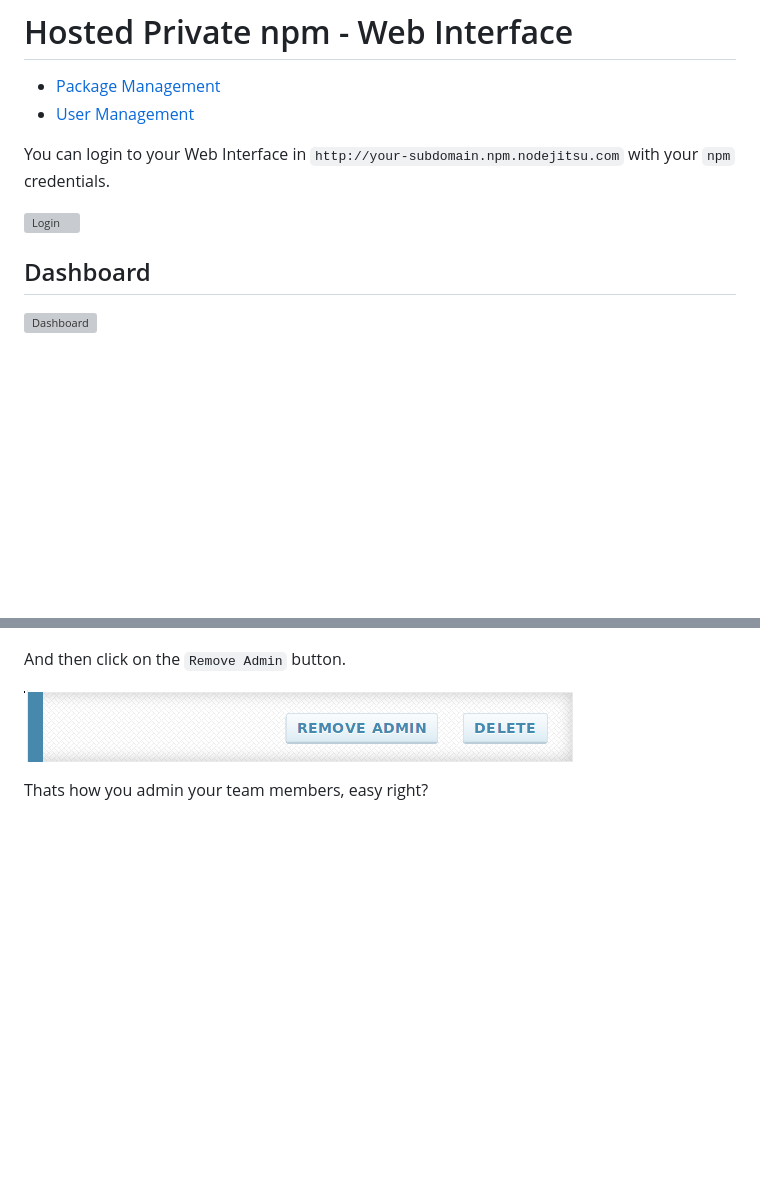
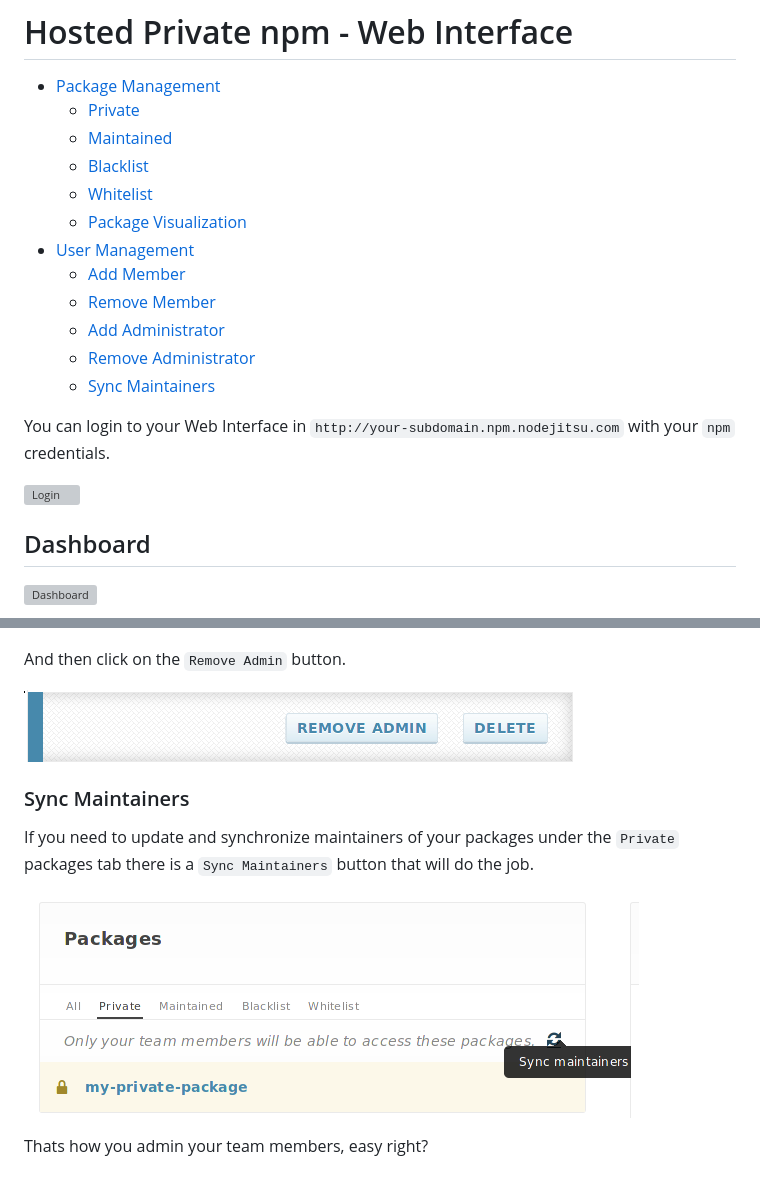
Before and after one commit to nodejitsu/handbook, a Markdown page: content/npm/web.md, 2 parts joined by grey strips. GitHub-like rendering; pictures changed too: resources/npm/sync_maintainers.png (added); blank space fills up the shorter version; grey boxes are pictures that could not be loaded.

```diff
--- a/content/npm/web.md
+++ b/content/npm/web.md
@@ -1,12 +1,21 @@
 # Hosted Private npm - Web Interface
 
 * [Package Management](#package-management)
+	* [Private](#private)
+	* [Maintained](#maintained)
+	* [Blacklist](#blacklist)
+	* [Whitelist](#whitelist)
+	* [Package Visualization](#package-visualization)
 * [User Management](#user-management)
+	* [Add Member](#add-member)
+	* [Remove Member](#remove-member)
+	* [Add Administrator](#add-administrator)
+	* [Remove Administrator](#remove-administrator)
+	* [Sync Maintainers](#sync-maintainers)
 
 You can login to your Web Interface in `http://your-subdomain.npm.nodejitsu.com` with your `npm` credentials.
 
 ![Login](../../resources/npm/login.png)
-
 
 ## Dashboard
 
@@ -77,6 +92,12 @@ And then click on the `Remove Admin` button.
 
 ![](../../resources/npm/remove_admin_button.png)
 
+### Sync Maintainers
+
+If you need to update and synchronize maintainers of your packages under the `Private` packages tab there is a `Sync Maintainers` button that will do the job.
+
+![](../../resources/npm/sync_maintainers.png)
+
 Thats how you admin your team members, easy right?
 
 [meta:title]: <> (Web Interface)
```
Also changed, not shown: other parts of content/npm/web.md (+9 -3 lines), resources/npm/dependencies_list.png (added), resources/npm/private_package.png (added).
